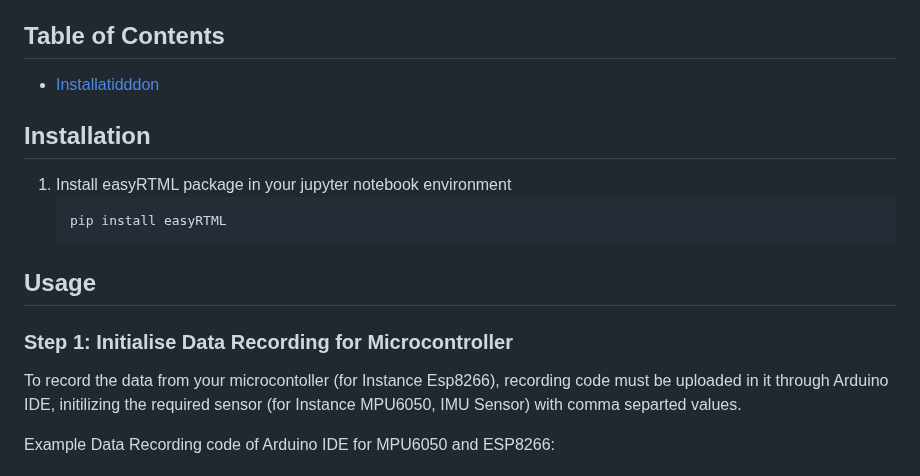
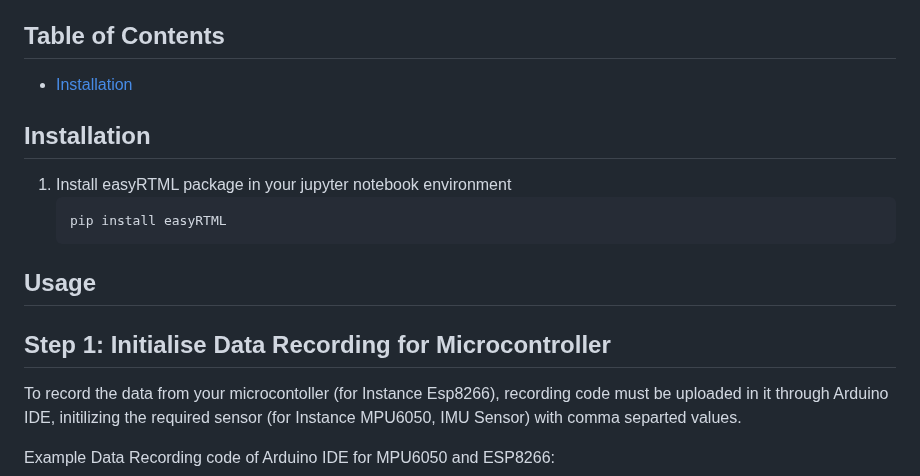
Before and after one commit to easyRTML/easyRTML, a Markdown page: easyRTML_PakageContent/README.md, the part around one of its changes. Drawn GitHub-style.

```diff
--- a/easyRTML_PakageContent/README.md
+++ b/easyRTML_PakageContent/README.md
@@ -14,7 +14,7 @@ Now train your first Machine Learning signal classification model and deploy it
 
 ## Table of Contents
 
-- [Installatidddon](#installation)
+- [Installation](#installation)
 
 
 ## Installation
@@ -26,7 +26,7 @@ Now train your first Machine Learning signal classification model and deploy it
 
 ## Usage
 
-### Step 1: Initialise Data Recording for Microcontroller
+## Step 1: Initialise Data Recording for Microcontroller
 To record the data from your microcontoller (for Instance Esp8266), recording code must be uploaded in it through Arduino IDE, initilizing the required sensor (for Instance MPU6050, IMU Sensor) with comma separted values.
 
 Example Data Recording code of Arduino IDE for MPU6050 and ESP8266:
```
Also changed, not shown: other parts of easyRTML_PakageContent/README.md (+1 -1 lines).
